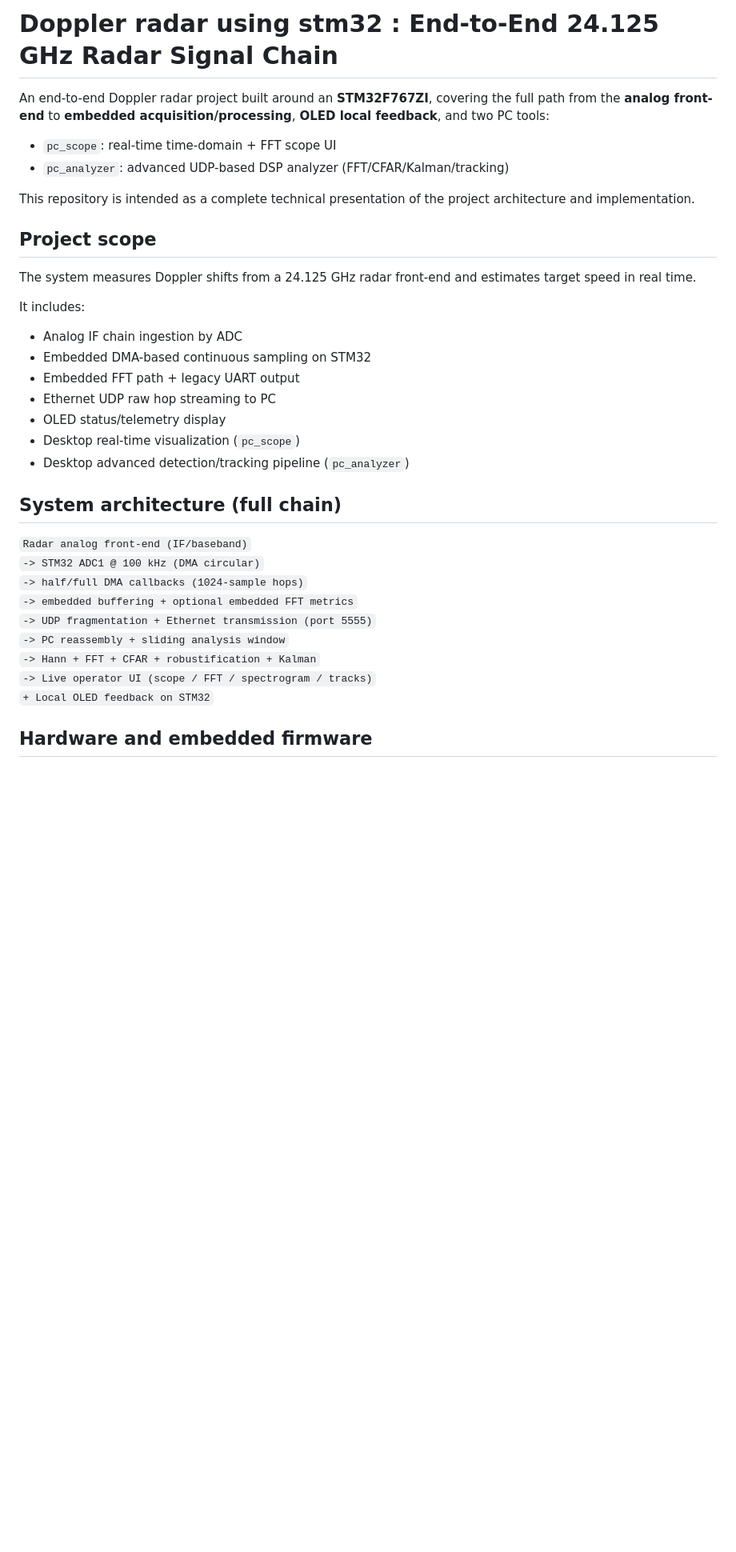
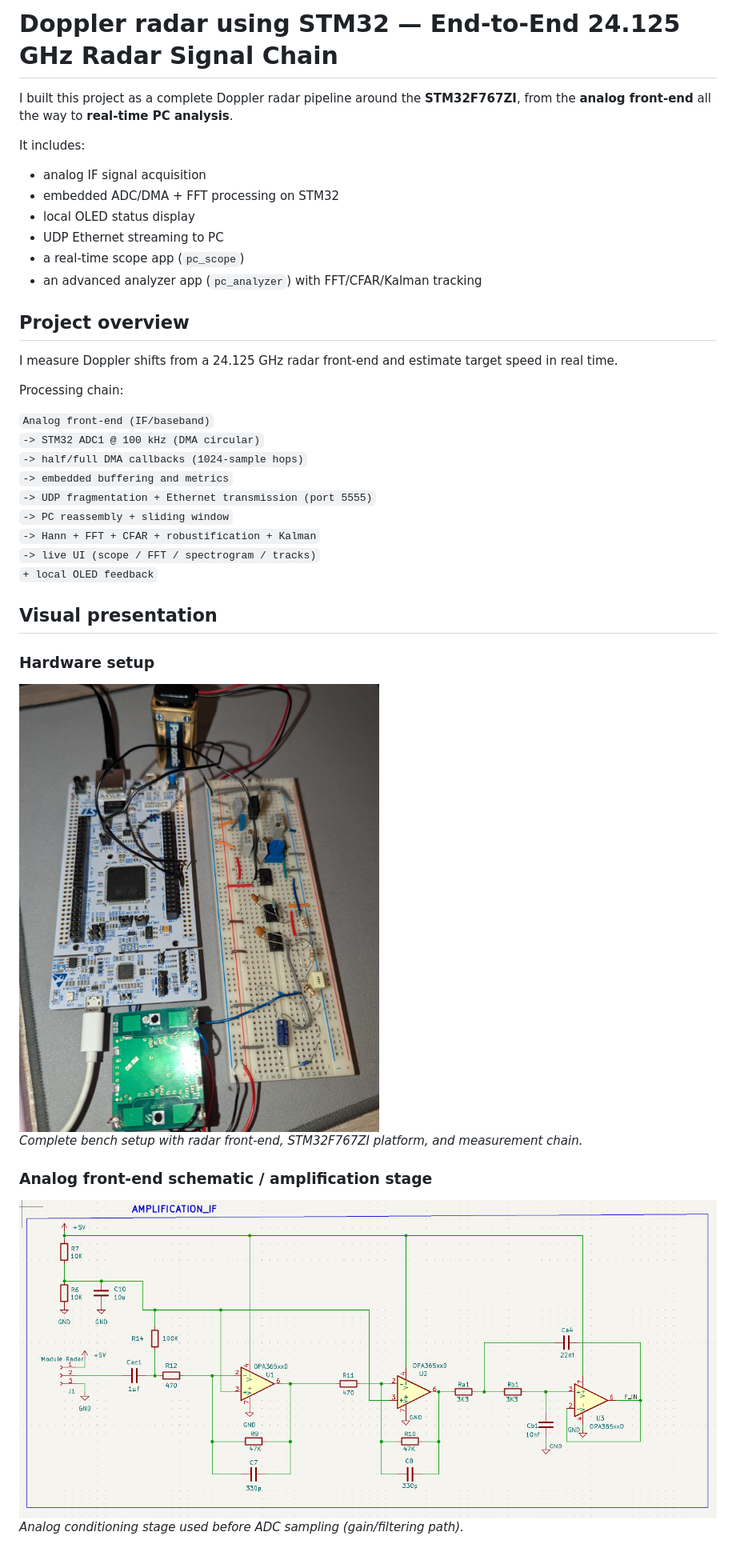
Before and after one commit to YanisDahmouche/doppler-radar-stm32f767-end-to-end, a Markdown page: README.md, the part around the change printed below. Shown: that part at 80% size. Rendered like a GitHub page; pictures changed too: project picture.jpeg (added), schema ampli.png (added); blank space fills up the shorter version.

```diff
--- a/README.md
+++ b/README.md
@@ -1,37 +1,43 @@
-# Doppler radar using stm32 : End-to-End 24.125 GHz Radar Signal Chain
+# Doppler radar using STM32 — End-to-End 24.125 GHz Radar Signal Chain
 
-
-An end-to-end Doppler radar project built around an **STM32F767ZI**, covering the full path from the **analog front-end** to **embedded acquisition/processing**, **OLED local feedback**, and two PC tools:
-
-- `pc_scope`: real-time time-domain + FFT scope UI
-- `pc_analyzer`: advanced UDP-based DSP analyzer (FFT/CFAR/Kalman/tracking)
-
-This repository is intended as a complete technical presentation of the project architecture and implementation.
-
-## Project scope
-
-The system measures Doppler shifts from a 24.125 GHz radar front-end and estimates target speed in real time.
+I built this project as a complete Doppler radar pipeline around the **STM32F767ZI**, from the **analog front-end** all the way to **real-time PC analysis**.
 
 It includes:
 
-- Analog IF chain ingestion by ADC
-- Embedded DMA-based continuous sampling on STM32
-- Embedded FFT path + legacy UART output
-- Ethernet UDP raw hop streaming to PC
-- OLED status/telemetry display
-- Desktop real-time visualization (`pc_scope`)
-- Desktop advanced detection/tracking pipeline (`pc_analyzer`)
+- analog IF signal acquisition
+- embedded ADC/DMA + FFT processing on STM32
+- local OLED status display
+- UDP Ethernet streaming to PC
+- a real-time scope app (`pc_scope`)
+- an advanced analyzer app (`pc_analyzer`) with FFT/CFAR/Kalman tracking
 
-## System architecture (full chain)
+## Project overview
 
-`Radar analog front-end (IF/baseband)`
+I measure Doppler shifts from a 24.125 GHz radar front-end and estimate target speed in real time.
+
+Processing chain:
+
+`Analog front-end (IF/baseband)`
 `-> STM32 ADC1 @ 100 kHz (DMA circular)`
 `-> half/full DMA callbacks (1024-sample hops)`
-`-> embedded buffering + optional embedded FFT metrics`
+`-> embedded buffering and metrics`
 `-> UDP fragmentation + Ethernet transmission (port 5555)`
-`-> PC reassembly + sliding analysis window`
+`-> PC reassembly + sliding window`
 `-> Hann + FFT + CFAR + robustification + Kalman`
-`-> Live operator UI (scope / FFT / spectrogram / tracks)`
-`+ Local OLED feedback on STM32`
+`-> live UI (scope / FFT / spectrogram / tracks)`
+`+ local OLED feedback`
 
-## Hardware and embedded firmware
+## Visual presentation
+
+### Hardware setup
+
+<img src="project%20picture.jpeg" alt="Radar project hardware setup" width="950" />
+
+*Complete bench setup with radar front-end, STM32F767ZI platform, and measurement chain.*
+
+### Analog front-end schematic / amplification stage
+
+<img src="schema%20ampli.png" alt="Analog front-end amplification schematic" width="950" />
+
+*Analog conditioning stage used before ADC sampling (gain/filtering path).*
+
```
Also changed, not shown: other parts of README.md (+57 -88 lines), freq_response.png (added).
